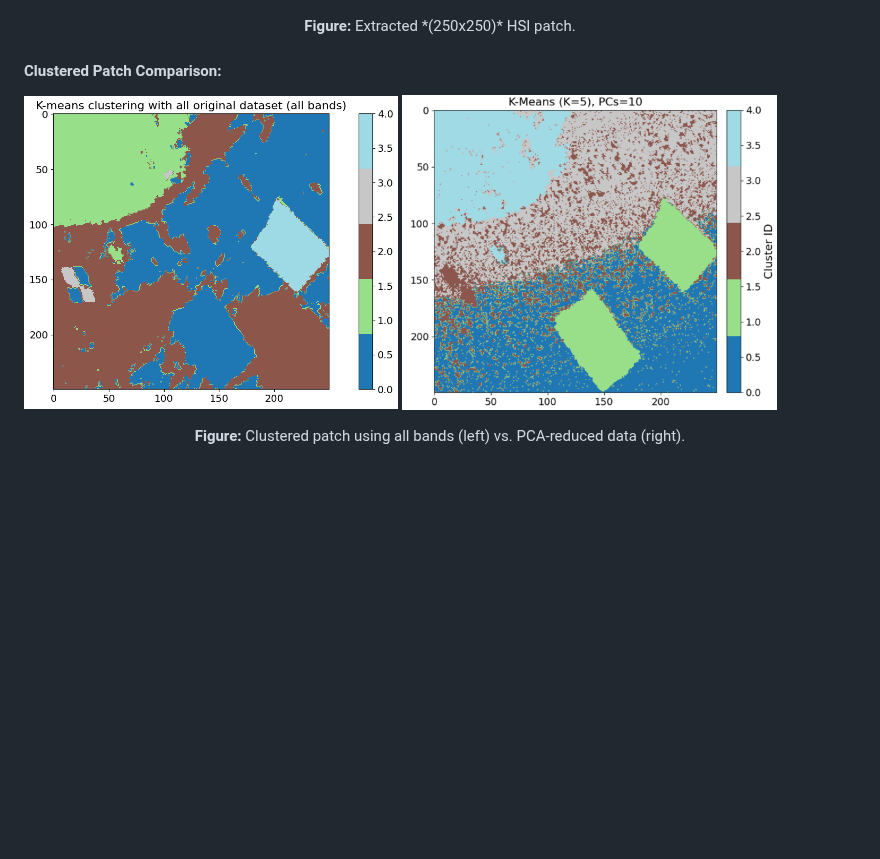
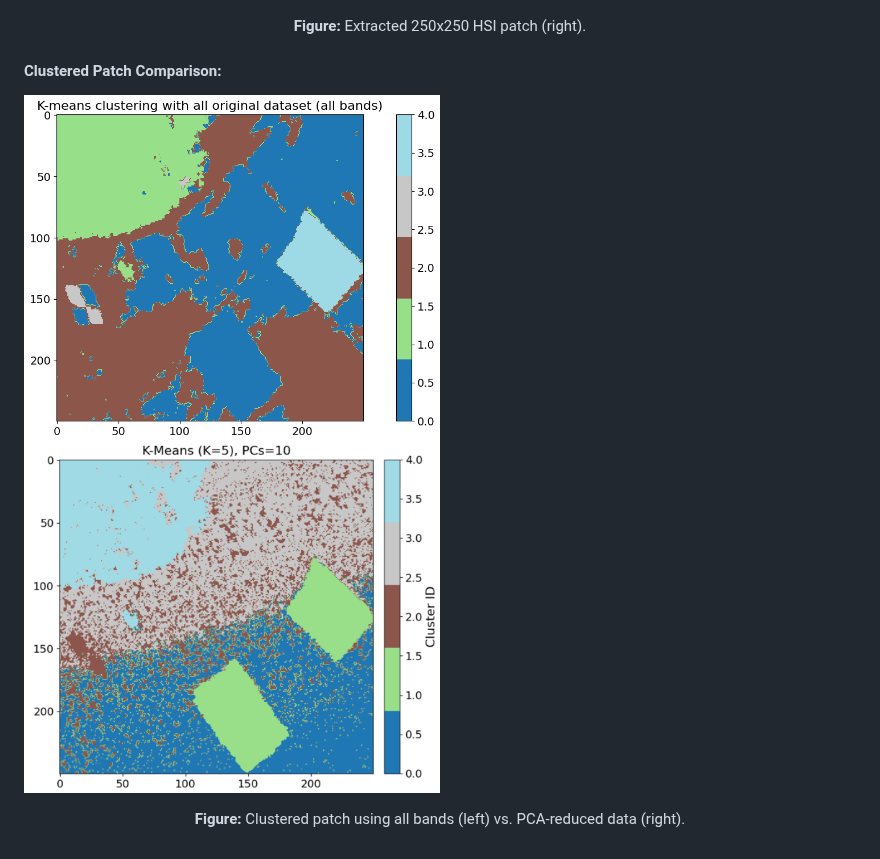
Before and after one commit to Bhatta6190/Machine-Learning-in-Remote-Sensing, a Markdown page: ML/README.md, the part around the change. Rendered like a GitHub page; blank space fills up the shorter version.

```diff
--- a/ML/README.md
+++ b/ML/README.md
@@ -70,11 +70,11 @@ The dataset consists of **ENVI-format hyperspectral images**:
 <p align="center">
   <img src="./Results/selected_HSI_patch.png" alt="HSI Patch Extraction" width="90%"/>
 </p>
-<p align="center"><strong>Figure:</strong> Extracted *(250x250)* HSI patch.</p>
+<p align="center"><strong>Figure:</strong> Extracted 250x250 HSI patch (right).</p>
 
 #### Clustered Patch Comparison:
 <p align="left">
-  <img src="./Results/hsi_kmeans_allbands.png" alt="Clustered All Bands" width="45%"/>
-  <img src="./Results/Hsi_patch_clustered_PCA.png" alt="Clustered PCA" width="45%"/>
+  <img src="./Results/hsi_kmeans_allbands.png" alt="Clustered All Bands" width="50%"/>
+  <img src="./Results/Hsi_patch_clustered_PCA.png" alt="Clustered PCA" width="50%"/>
 </p>
 <p align="center"><strong>Figure:</strong> Clustered patch using all bands (left) vs. PCA-reduced data (right).</p>
```
